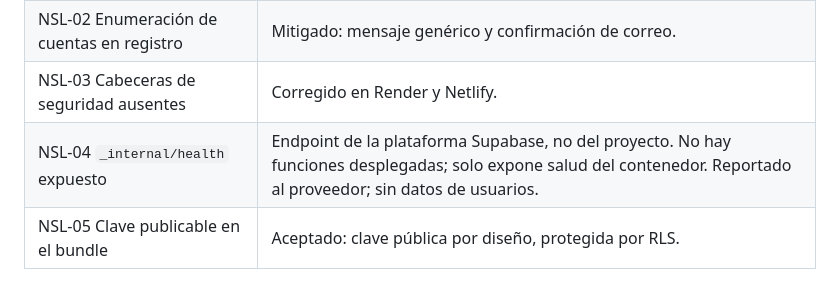
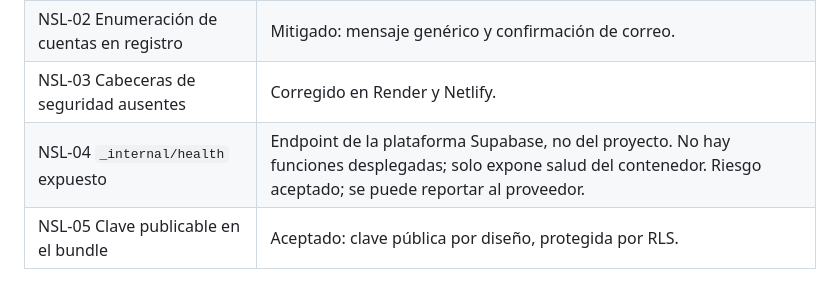
Before and after one commit to wanttoplay123/nuralink, a Markdown page: README.md, the part around the change. Rendered like a GitHub page.

Commit message:
docs(security): clarify internal health endpoint status
Mark the Supabase platform health endpoint as an accepted vendor risk instead of a reported one.

```diff
--- a/README.md
+++ b/README.md
@@ -160,7 +160,7 @@ supabase/
 | NSL-01 Registro sin confirmación de correo | Corregido: confirmación obligatoria activa. |
 | NSL-02 Enumeración de cuentas en registro | Mitigado: mensaje genérico y confirmación de correo. |
 | NSL-03 Cabeceras de seguridad ausentes | Corregido en Render y Netlify. |
-| NSL-04 `_internal/health` expuesto | Endpoint de la plataforma Supabase, no del proyecto. No hay funciones desplegadas; solo expone salud del contenedor. Reportado al proveedor; sin datos de usuarios. |
+| NSL-04 `_internal/health` expuesto | Endpoint de la plataforma Supabase, no del proyecto. No hay funciones desplegadas; solo expone salud del contenedor. Riesgo aceptado; se puede reportar al proveedor. |
 | NSL-05 Clave publicable en el bundle | Aceptado: clave pública por diseño, protegida por RLS. |
 
 ## 5. Pendientes antes de producción
```
